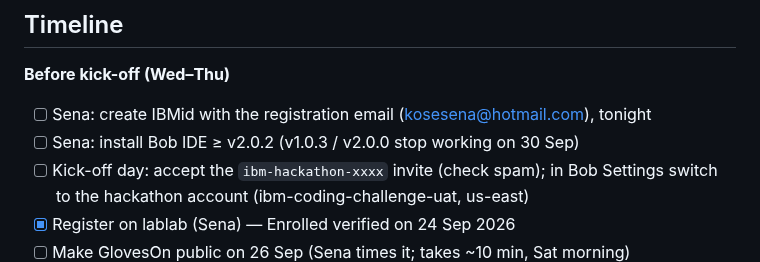
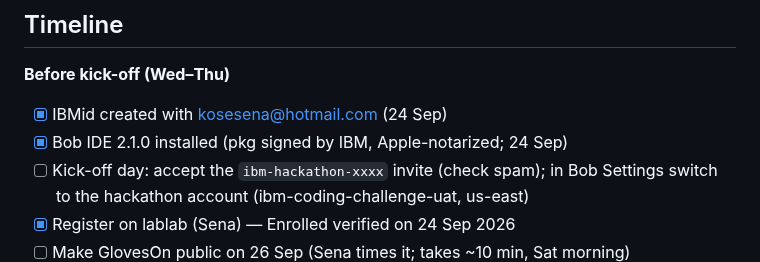
Before and after one commit to kosesena/clean-core-copilot, a Markdown page: docs/PLAN.md, the part around the change. GitHub-like rendering.

Commit message:
Plan: IBMid created, Bob IDE 2.1.0 installed

```diff
--- a/docs/PLAN.md
+++ b/docs/PLAN.md
@@ -49,8 +49,8 @@ line, stop and do the rest by hand.
 ## Timeline
 
 **Before kick-off (Wed–Thu)**
-- [ ] Sena: create IBMid with the registration email (kosesena@hotmail.com), tonight
-- [ ] Sena: install Bob IDE ≥ v2.0.2 (v1.0.3 / v2.0.0 stop working on 30 Sep)
+- [x] IBMid created with kosesena@hotmail.com (24 Sep)
+- [x] Bob IDE 2.1.0 installed (pkg signed by IBM, Apple-notarized; 24 Sep)
 - [ ] Kick-off day: accept the `ibm-hackathon-xxxx` invite (check spam); in Bob
       Settings switch to the hackathon account (ibm-coding-challenge-uat, us-east)
 - [x] Register on lablab (Sena) — Enrolled verified on 24 Sep 2026
```
